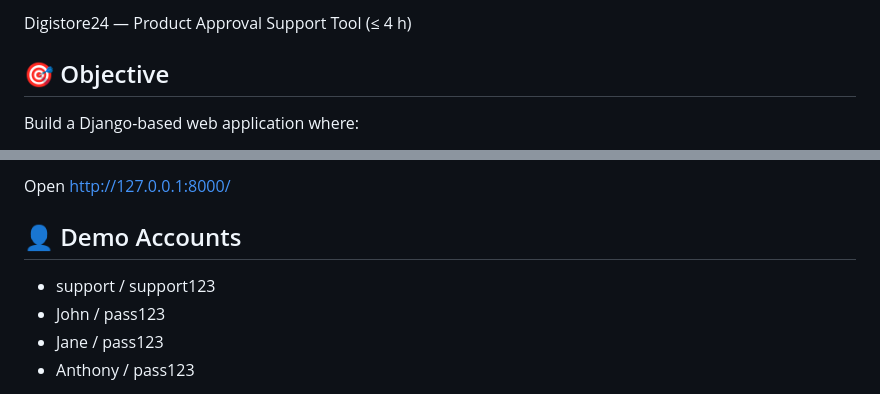
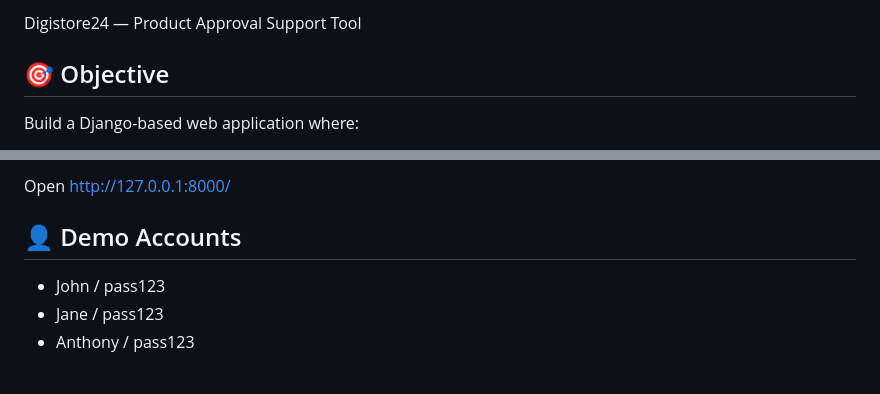
Before and after one commit to diegosramirez/AI-Digistore24-poc, a Markdown page: README.md, 2 parts joined by grey strips. GitHub-like rendering.

Commit message:
minor update on MD file

```diff
--- a/README.md
+++ b/README.md
@@ -1,4 +1,4 @@
-Digistore24 — Product Approval Support Tool (≤ 4 h)
+Digistore24 — Product Approval Support Tool
 
 ## 🎯 Objective
 
@@ -36,7 +36,6 @@ Open http://127.0.0.1:8000/
 
 ## 👤 Demo Accounts
 
-- support / support123
 - John / pass123
 - Jane / pass123
 - Anthony / pass123
```
